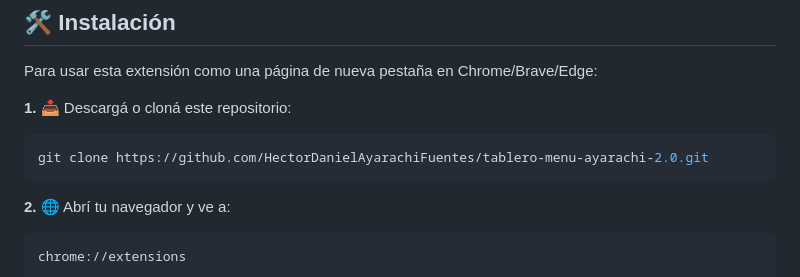
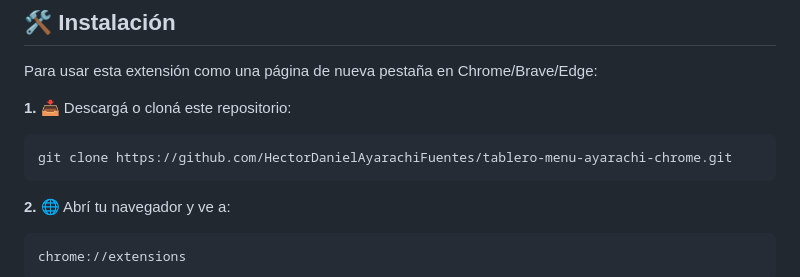
Before and after one commit to HectorDanielAyarachiFuentes/tablero-menu-ayarachi-chrome, a Markdown page: Readme.md, the part around one of its changes. Rendered like a GitHub page.

````diff
--- a/Readme.md
+++ b/Readme.md
@@ -157,7 +157,7 @@ Para usar esta extensión como una página de nueva pestaña en Chrome/Brave/Edg
 
 **1.** 📥 Descargá o cloná este repositorio:
 ```bash
-git clone https://github.com/HectorDanielAyarachiFuentes/tablero-menu-ayarachi-2.0.git
+git clone https://github.com/HectorDanielAyarachiFuentes/tablero-menu-ayarachi-chrome.git
 ```
 
 **2.** 🌐 Abrí tu navegador y ve a:
````
Also changed, not shown: other parts of Readme.md (+13 -13 lines).
